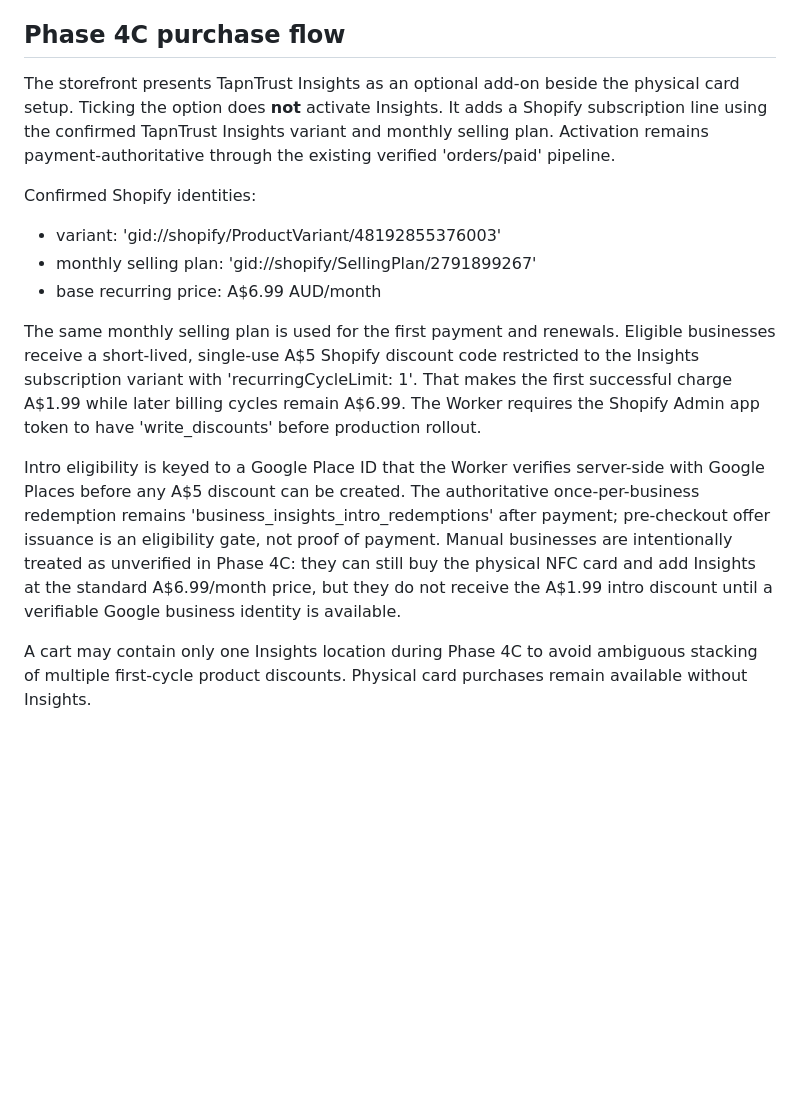
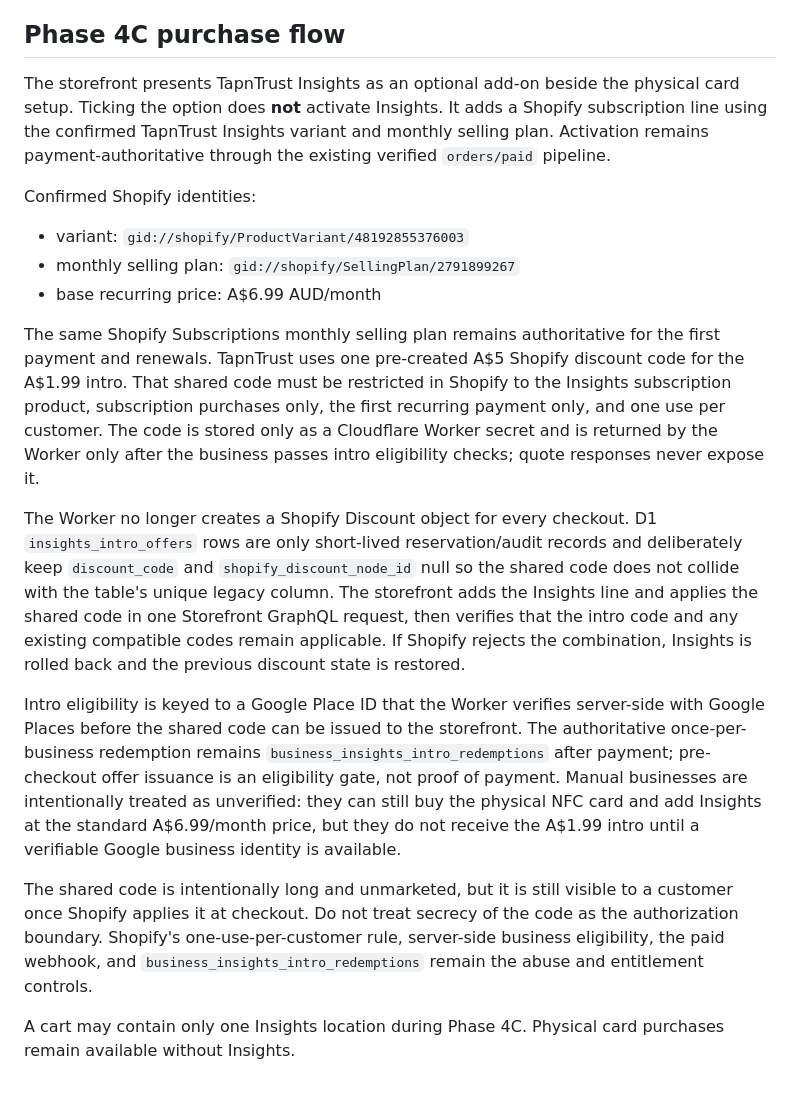
Before and after one commit to vienvavinhcr-star/tapntrust-storefront, a Markdown page: docs/COMMERCE.md, the part around the change. Rendered like a GitHub page; blank space fills up the shorter version.

Commit message:
docs: describe shared Insights intro discount flow

```diff
--- a/docs/COMMERCE.md
+++ b/docs/COMMERCE.md
@@ -108,15 +108,19 @@ Shopify remains authoritative for payment and the first-party Shopify Subscripti
 
 ## Phase 4C purchase flow
 
-The storefront presents TapnTrust Insights as an optional add-on beside the physical card setup. Ticking the option does **not** activate Insights. It adds a Shopify subscription line using the confirmed TapnTrust Insights variant and monthly selling plan. Activation remains payment-authoritative through the existing verified 'orders/paid' pipeline.
+The storefront presents TapnTrust Insights as an optional add-on beside the physical card setup. Ticking the option does **not** activate Insights. It adds a Shopify subscription line using the confirmed TapnTrust Insights variant and monthly selling plan. Activation remains payment-authoritative through the existing verified `orders/paid` pipeline.
 
 Confirmed Shopify identities:
-- variant: 'gid://shopify/ProductVariant/48192855376003'
-- monthly selling plan: 'gid://shopify/SellingPlan/2791899267'
+- variant: `gid://shopify/ProductVariant/48192855376003`
+- monthly selling plan: `gid://shopify/SellingPlan/2791899267`
 - base recurring price: A$6.99 AUD/month
 
-The same monthly selling plan is used for the first payment and renewals. Eligible businesses receive a short-lived, single-use A$5 Shopify discount code restricted to the Insights subscription variant with 'recurringCycleLimit: 1'. That makes the first successful charge A$1.99 while later billing cycles remain A$6.99. The Worker requires the Shopify Admin app token to have 'write_discounts' before production rollout.
+The same Shopify Subscriptions monthly selling plan remains authoritative for the first payment and renewals. TapnTrust uses one pre-created A$5 Shopify discount code for the A$1.99 intro. That shared code must be restricted in Shopify to the Insights subscription product, subscription purchases only, the first recurring payment only, and one use per customer. The code is stored only as a Cloudflare Worker secret and is returned by the Worker only after the business passes intro eligibility checks; quote responses never expose it.
 
-Intro eligibility is keyed to a Google Place ID that the Worker verifies server-side with Google Places before any A$5 discount can be created. The authoritative once-per-business redemption remains 'business_insights_intro_redemptions' after payment; pre-checkout offer issuance is an eligibility gate, not proof of payment. Manual businesses are intentionally treated as unverified in Phase 4C: they can still buy the physical NFC card and add Insights at the standard A$6.99/month price, but they do not receive the A$1.99 intro discount until a verifiable Google business identity is available.
+The Worker no longer creates a Shopify Discount object for every checkout. D1 `insights_intro_offers` rows are only short-lived reservation/audit records and deliberately keep `discount_code` and `shopify_discount_node_id` null so the shared code does not collide with the table's unique legacy column. The storefront adds the Insights line and applies the shared code in one Storefront GraphQL request, then verifies that the intro code and any existing compatible codes remain applicable. If Shopify rejects the combination, Insights is rolled back and the previous discount state is restored.
 
-A cart may contain only one Insights location during Phase 4C to avoid ambiguous stacking of multiple first-cycle product discounts. Physical card purchases remain available without Insights.
+Intro eligibility is keyed to a Google Place ID that the Worker verifies server-side with Google Places before the shared code can be issued to the storefront. The authoritative once-per-business redemption remains `business_insights_intro_redemptions` after payment; pre-checkout offer issuance is an eligibility gate, not proof of payment. Manual businesses are intentionally treated as unverified: they can still buy the physical NFC card and add Insights at the standard A$6.99/month price, but they do not receive the A$1.99 intro until a verifiable Google business identity is available.
+
+The shared code is intentionally long and unmarketed, but it is still visible to a customer once Shopify applies it at checkout. Do not treat secrecy of the code as the authorization boundary. Shopify's one-use-per-customer rule, server-side business eligibility, the paid webhook, and `business_insights_intro_redemptions` remain the abuse and entitlement controls.
+
+A cart may contain only one Insights location during Phase 4C. Physical card purchases remain available without Insights.
```
